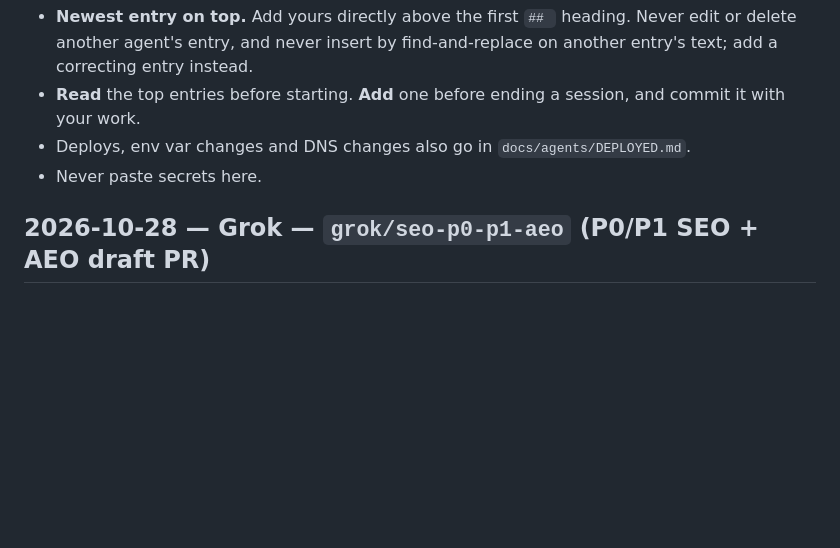
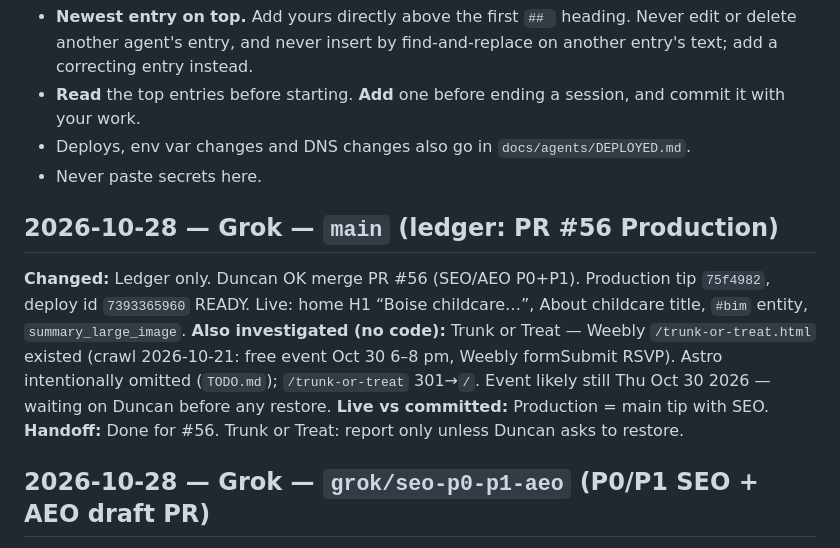
Before and after one commit to funkiedunkie/bim-website, a Markdown page: docs/agents/WORKLOG.md, the part around the change. Drawn GitHub-style; blank space fills up the shorter version.

Commit message:
docs: ledger — PR #56 SEO/AEO live on Production
Record Production tip 75f4982 (deploy 7393365960) READY after
Duncan OK merge of #56. Note Trunk or Treat investigation (report only).

```diff
--- a/docs/agents/WORKLOG.md
+++ b/docs/agents/WORKLOG.md
@@ -6,6 +6,13 @@ Shared log for every AI agent working on this repo (Claude Code, Grok, …). Rul
 - **Read** the top entries before starting. **Add** one before ending a session, and commit it with your work.
 - Deploys, env var changes and DNS changes also go in `docs/agents/DEPLOYED.md`.
 - Never paste secrets here.
+
+## 2026-10-28 — Grok — `main` (ledger: PR #56 Production)
+
+**Changed:** Ledger only. Duncan OK merge PR #56 (SEO/AEO P0+P1). Production tip `75f4982`, deploy id `7393365960` READY. Live: home H1 “Boise childcare…”, About childcare title, `#bim` entity, `summary_large_image`.
+**Also investigated (no code):** Trunk or Treat — Weebly `/trunk-or-treat.html` existed (crawl 2026-10-21: free event Oct 30 6–8 pm, Weebly formSubmit RSVP). Astro intentionally omitted (`TODO.md`); `/trunk-or-treat` 301→`/`. Event likely still Thu Oct 30 2026 — waiting on Duncan before any restore.
+**Live vs committed:** Production = main tip with SEO.
+**Handoff:** Done for #56. Trunk or Treat: report only unless Duncan asks to restore.
 
 ## 2026-10-28 — Grok — `grok/seo-p0-p1-aeo` (P0/P1 SEO + AEO draft PR)
 
```
Also changed, not shown: docs/agents/DEPLOYED.md (+2 -1 lines).
